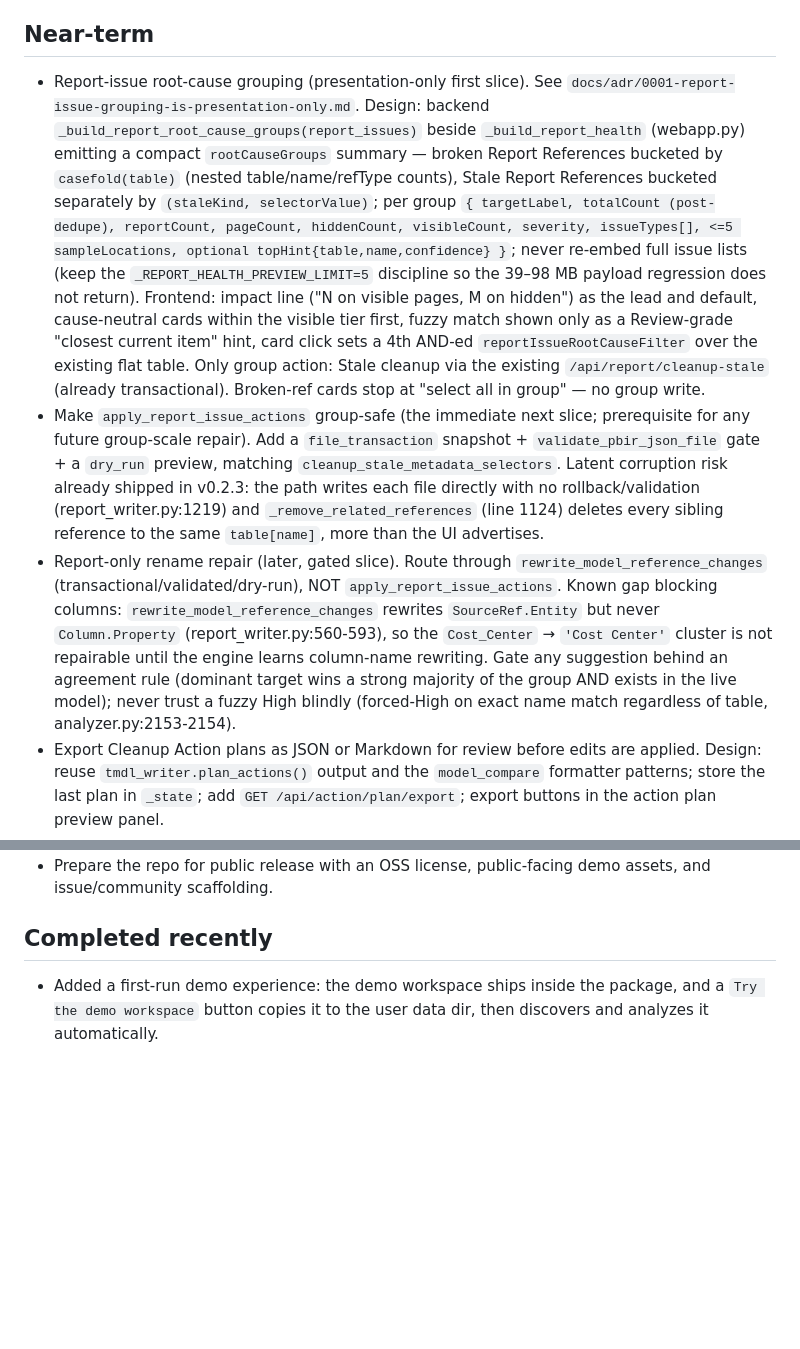
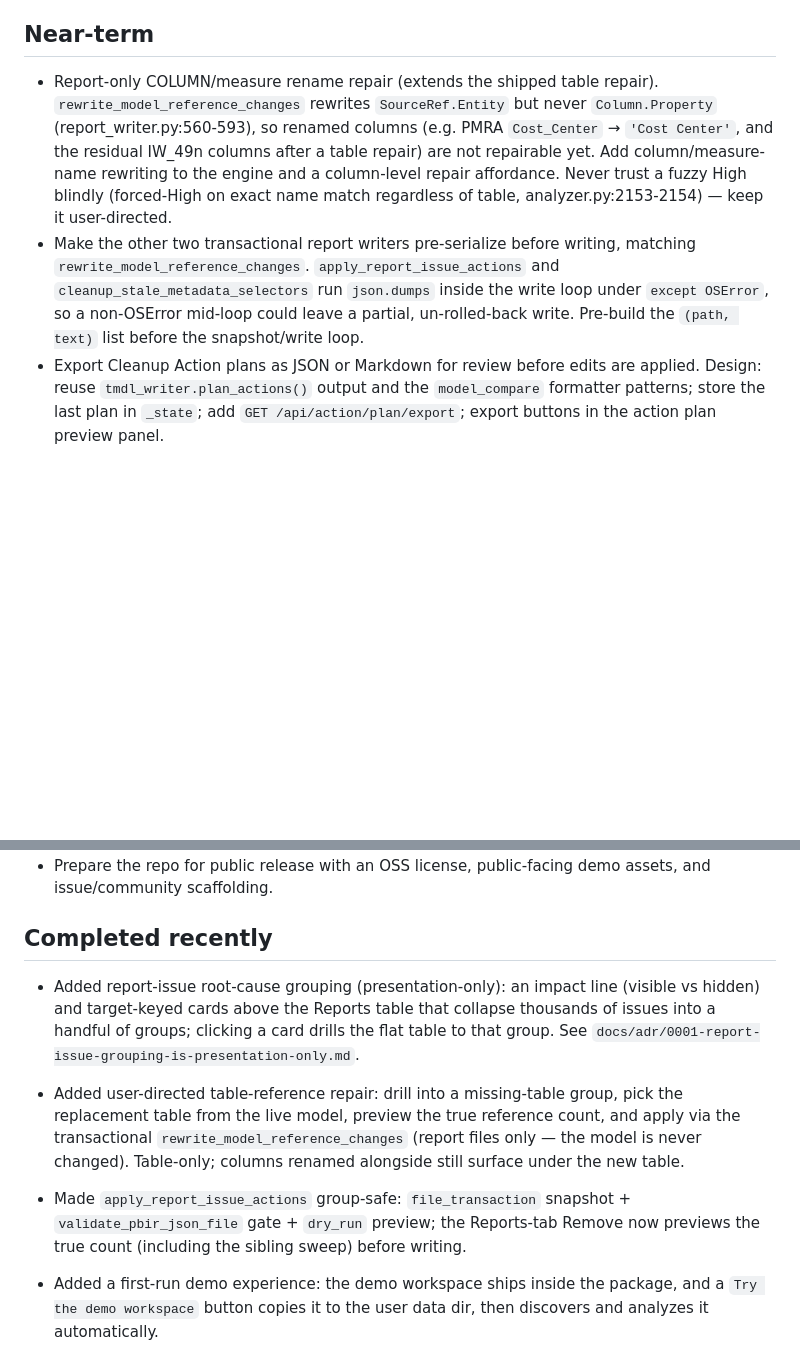
Before and after one commit to MrPerfectH/Semantic-Model-Cleaner, a Markdown page: BACKLOG.md, 2 parts joined by grey strips. GitHub-like rendering; blank space fills up the shorter version.

Commit message:
Update backlog: record shipped grouping/repair slices and follow-ups
Move the report-issue grouping, the apply_report_issue_actions safety fix,
and table-reference repair to Completed. Record the remaining follow-ups:
column/measure-name repair (the rewrite engine still can't rewrite
Column.Property) and making the other two transactional writers pre-serialize
before writing, matching rewrite_model_reference_changes.

```diff
--- a/BACKLOG.md
+++ b/BACKLOG.md
@@ -9,10 +9,8 @@ Last updated: 2026-06-11
 
 ## Near-term
 
-- Report-issue root-cause grouping (presentation-only first slice). See `docs/adr/0001-report-issue-grouping-is-presentation-only.md`.
-  Design: backend `_build_report_root_cause_groups(report_issues)` beside `_build_report_health` (webapp.py) emitting a compact `rootCauseGroups` summary — broken Report References bucketed by `casefold(table)` (nested table/name/refType counts), Stale Report References bucketed separately by `(staleKind, selectorValue)`; per group `{ targetLabel, totalCount (post-dedupe), reportCount, pageCount, hiddenCount, visibleCount, severity, issueTypes[], <=5 sampleLocations, optional topHint{table,name,confidence} }`; never re-embed full issue lists (keep the `_REPORT_HEALTH_PREVIEW_LIMIT=5` discipline so the 39–98 MB payload regression does not return). Frontend: impact line ("N on visible pages, M on hidden") as the lead and default, cause-neutral cards within the visible tier first, fuzzy match shown only as a Review-grade "closest current item" hint, card click sets a 4th AND-ed `reportIssueRootCauseFilter` over the existing flat table. Only group action: Stale cleanup via the existing `/api/report/cleanup-stale` (already transactional). Broken-ref cards stop at "select all in group" — no group write.
-- Make `apply_report_issue_actions` group-safe (the immediate next slice; prerequisite for any future group-scale repair). Add a `file_transaction` snapshot + `validate_pbir_json_file` gate + a `dry_run` preview, matching `cleanup_stale_metadata_selectors`. Latent corruption risk already shipped in v0.2.3: the path writes each file directly with no rollback/validation (report_writer.py:1219) and `_remove_related_references` (line 1124) deletes every sibling reference to the same `table[name]`, more than the UI advertises.
-- Report-only rename repair (later, gated slice). Route through `rewrite_model_reference_changes` (transactional/validated/dry-run), NOT `apply_report_issue_actions`. Known gap blocking columns: `rewrite_model_reference_changes` rewrites `SourceRef.Entity` but never `Column.Property` (report_writer.py:560-593), so the `Cost_Center` → `'Cost Center'` cluster is not repairable until the engine learns column-name rewriting. Gate any suggestion behind an agreement rule (dominant target wins a strong majority of the group AND exists in the live model); never trust a fuzzy High blindly (forced-High on exact name match regardless of table, analyzer.py:2153-2154).
+- Report-only COLUMN/measure rename repair (extends the shipped table repair). `rewrite_model_reference_changes` rewrites `SourceRef.Entity` but never `Column.Property` (report_writer.py:560-593), so renamed columns (e.g. PMRA `Cost_Center` → `'Cost Center'`, and the residual IW_49n columns after a table repair) are not repairable yet. Add column/measure-name rewriting to the engine and a column-level repair affordance. Never trust a fuzzy High blindly (forced-High on exact name match regardless of table, analyzer.py:2153-2154) — keep it user-directed.
+- Make the other two transactional report writers pre-serialize before writing, matching `rewrite_model_reference_changes`. `apply_report_issue_actions` and `cleanup_stale_metadata_selectors` run `json.dumps` inside the write loop under `except OSError`, so a non-OSError mid-loop could leave a partial, un-rolled-back write. Pre-build the `(path, text)` list before the snapshot/write loop.
 - Export Cleanup Action plans as JSON or Markdown for review before edits are applied.
   Design: reuse `tmdl_writer.plan_actions()` output and the `model_compare` formatter patterns; store the last plan in `_state`; add `GET /api/action/plan/export`; export buttons in the action plan preview panel.
 - Add a Protected Items list for items that should never be flagged or modified.
@@ -35,6 +33,10 @@ Last updated: 2026-06-11
 
 ## Completed recently
 
+- Added report-issue root-cause grouping (presentation-only): an impact line (visible vs hidden) and target-keyed cards above the Reports table that collapse thousands of issues into a handful of groups; clicking a card drills the flat table to that group. See `docs/adr/0001-report-issue-grouping-is-presentation-only.md`.
+- Added user-directed table-reference repair: drill into a missing-table group, pick the replacement table from the live model, preview the true reference count, and apply via the transactional `rewrite_model_reference_changes` (report files only — the model is never changed). Table-only; columns renamed alongside still surface under the new table.
+- Made `apply_report_issue_actions` group-safe: `file_transaction` snapshot + `validate_pbir_json_file` gate + `dry_run` preview; the Reports-tab Remove now previews the true count (including the sibling sweep) before writing.
+
 - Added a first-run demo experience: the demo workspace ships inside the package, and a `Try the demo workspace` button copies it to the user data dir, then discovers and analyzes it automatically.
 - Added compare output views for summary and detailed differences, with review filters and JSON/Markdown/CSV exports.
 - Support baseline vs candidate model selection and run model-to-model diffs for tables, measures, columns, display folders, hidden flags, and key DAX/property changes.
```
